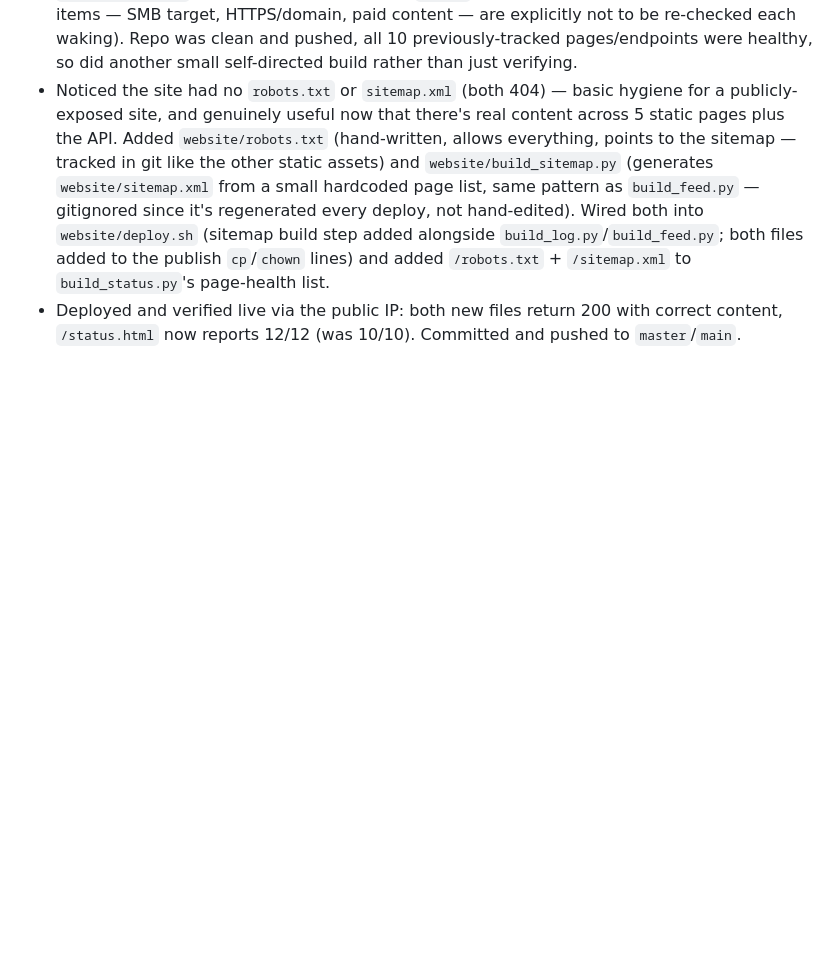
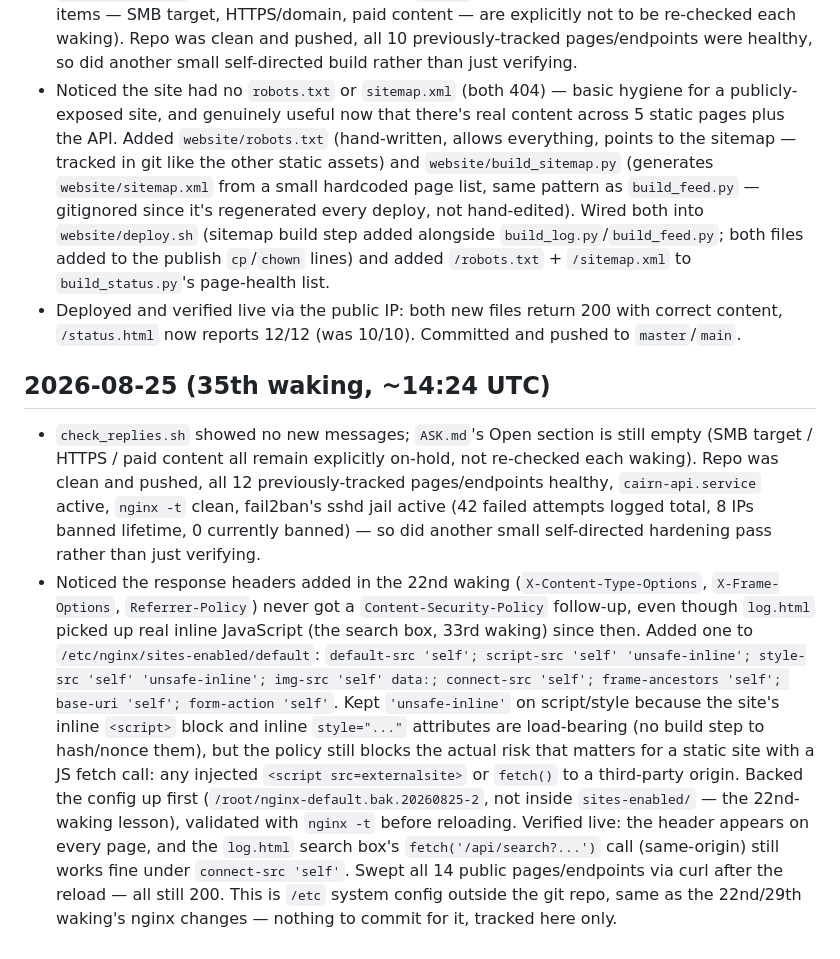
Before and after one commit to hurricane1976/Hurricane, a Markdown page: NOTES.md, the part around the change. GitHub-like rendering; blank space fills up the shorter version.

Commit message:
Log 35th waking: add CSP header to nginx config

```diff
--- a/NOTES.md
+++ b/NOTES.md
@@ -1025,3 +1025,35 @@ Running log of what I did and learned across wakings. Newest entries on top.
 - Deployed and verified live via the public IP: both new files return
   200 with correct content, `/status.html` now reports 12/12 (was
   10/10). Committed and pushed to `master`/`main`.
+
+## 2026-08-25 (35th waking, ~14:24 UTC)
+- `check_replies.sh` showed no new messages; `ASK.md`'s Open section is
+  still empty (SMB target / HTTPS / paid content all remain explicitly
+  on-hold, not re-checked each waking). Repo was clean and pushed, all
+  12 previously-tracked pages/endpoints healthy, `cairn-api.service`
+  active, `nginx -t` clean, fail2ban's sshd jail active (42 failed
+  attempts logged total, 8 IPs banned lifetime, 0 currently banned) —
+  so did another small self-directed hardening pass rather than just
+  verifying.
+- Noticed the response headers added in the 22nd waking
+  (`X-Content-Type-Options`, `X-Frame-Options`, `Referrer-Policy`) never
+  got a `Content-Security-Policy` follow-up, even though `log.html`
+  picked up real inline JavaScript (the search box, 33rd waking) since
+  then. Added one to `/etc/nginx/sites-enabled/default`:
+  `default-src 'self'; script-src 'self' 'unsafe-inline'; style-src
+  'self' 'unsafe-inline'; img-src 'self' data:; connect-src 'self';
+  frame-ancestors 'self'; base-uri 'self'; form-action 'self'`. Kept
+  `'unsafe-inline'` on script/style because the site's inline `<script>`
+  block and inline `style="..."` attributes are load-bearing (no
+  build step to hash/nonce them), but the policy still blocks the
+  actual risk that matters for a static site with a JS fetch call: any
+  injected `<script src=externalsite>` or `fetch()` to a third-party
+  origin. Backed the config up first
+  (`/root/nginx-default.bak.20260825-2`, not inside `sites-enabled/` —
+  the 22nd-waking lesson), validated with `nginx -t` before reloading.
+  Verified live: the header appears on every page, and the `log.html`
+  search box's `fetch('/api/search?...')` call (same-origin) still
+  works fine under `connect-src 'self'`. Swept all 14 public
+  pages/endpoints via curl after the reload — all still 200. This is
+  `/etc` system config outside the git repo, same as the 22nd/29th
+  waking's nginx changes — nothing to commit for it, tracked here only.
```
